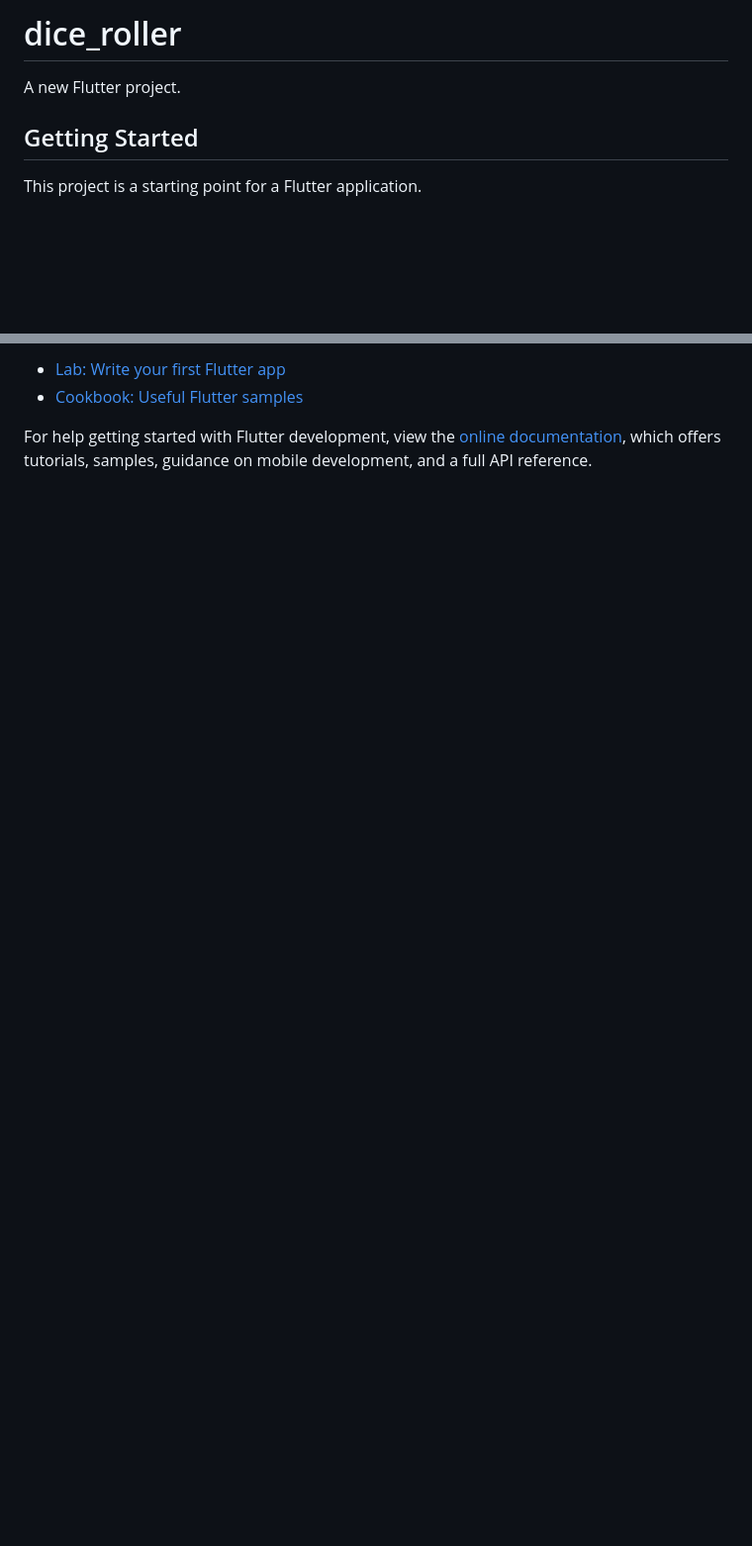
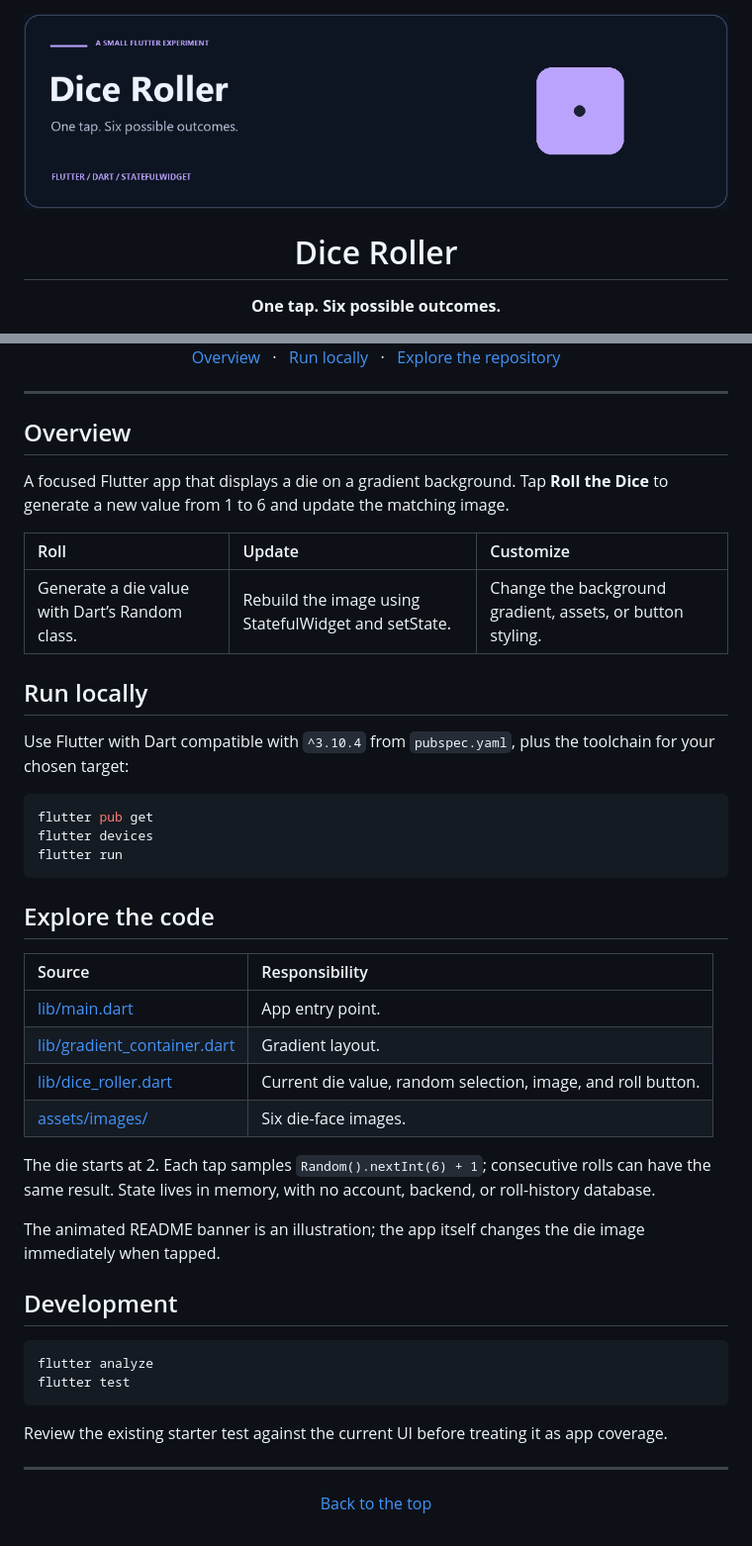
Before and after one commit to mcampo0215/dice_roller, a Markdown page: README.md, 2 parts joined by grey strips. Shown at 99% size. Rendered like a GitHub page; pictures changed too: docs/readme/hero.gif (added); blank space fills up the shorter version.

Commit message:
docs: refresh README with project-specific animation and source-based guide

````diff
--- a/README.md
+++ b/README.md
@@ -1,8 +1,8 @@
-# dice_roller
+<div align="center">
 
-A new Flutter project.
+<img src="docs/readme/hero.gif" alt="Dice Roller: animated dice illustration" width="1040" />
 
-## Getting Started
+# Dice Roller
 
-This project is a starting point for a Flutter application.
+**One tap. Six possible outcomes.**
 
@@ -10,7 +10,50 @@ A few resources to get you started if this is your first Flutter project:
 
-- [Lab: Write your first Flutter app](https://docs.flutter.dev/get-started/codelab)
-- [Cookbook: Useful Flutter samples](https://docs.flutter.dev/cookbook)
+[Overview](#overview) &nbsp; · &nbsp; [Run locally](#run-locally) &nbsp; · &nbsp; [Explore the repository](https://github.com/mcampo0215/dice_roller)
 
-For help getting started with Flutter development, view the
-[online documentation](https://docs.flutter.dev/), which offers tutorials,
-samples, guidance on mobile development, and a full API reference.
+</div>
+
+---
+
+## Overview
+
+A focused Flutter app that displays a die on a gradient background. Tap **Roll the Dice** to generate a new value from 1 to 6 and update the matching image.
+
+| Roll | Update | Customize |
+| :--- | :--- | :--- |
+| Generate a die value with Dart’s Random class. | Rebuild the image using StatefulWidget and setState. | Change the background gradient, assets, or button styling. |
+
+## Run locally
+
+Use Flutter with Dart compatible with `^3.10.4` from `pubspec.yaml`, plus the toolchain for your chosen target:
+
+```sh
+flutter pub get
+flutter devices
+flutter run
+```
+
+## Explore the code
+
+| Source | Responsibility |
+| :--- | :--- |
+| [lib/main.dart](lib/main.dart) | App entry point. |
+| [lib/gradient_container.dart](lib/gradient_container.dart) | Gradient layout. |
+| [lib/dice_roller.dart](lib/dice_roller.dart) | Current die value, random selection, image, and roll button. |
+| [assets/images/](assets/images/) | Six die-face images. |
+
+The die starts at 2. Each tap samples `Random().nextInt(6) + 1`; consecutive rolls can have the same result. State lives in memory, with no account, backend, or roll-history database.
+
+The animated README banner is an illustration; the app itself changes the die image immediately when tapped.
+
+## Development
+
+```sh
+flutter analyze
+flutter test
+```
+
+Review the existing starter test against the current UI before treating it as app coverage.
+
+---
+
+<p align="center"><a href="#dice-roller">Back to the top</a></p>
````
Also changed, not shown: other parts of README.md (+1 -1 lines), 1 other file.
